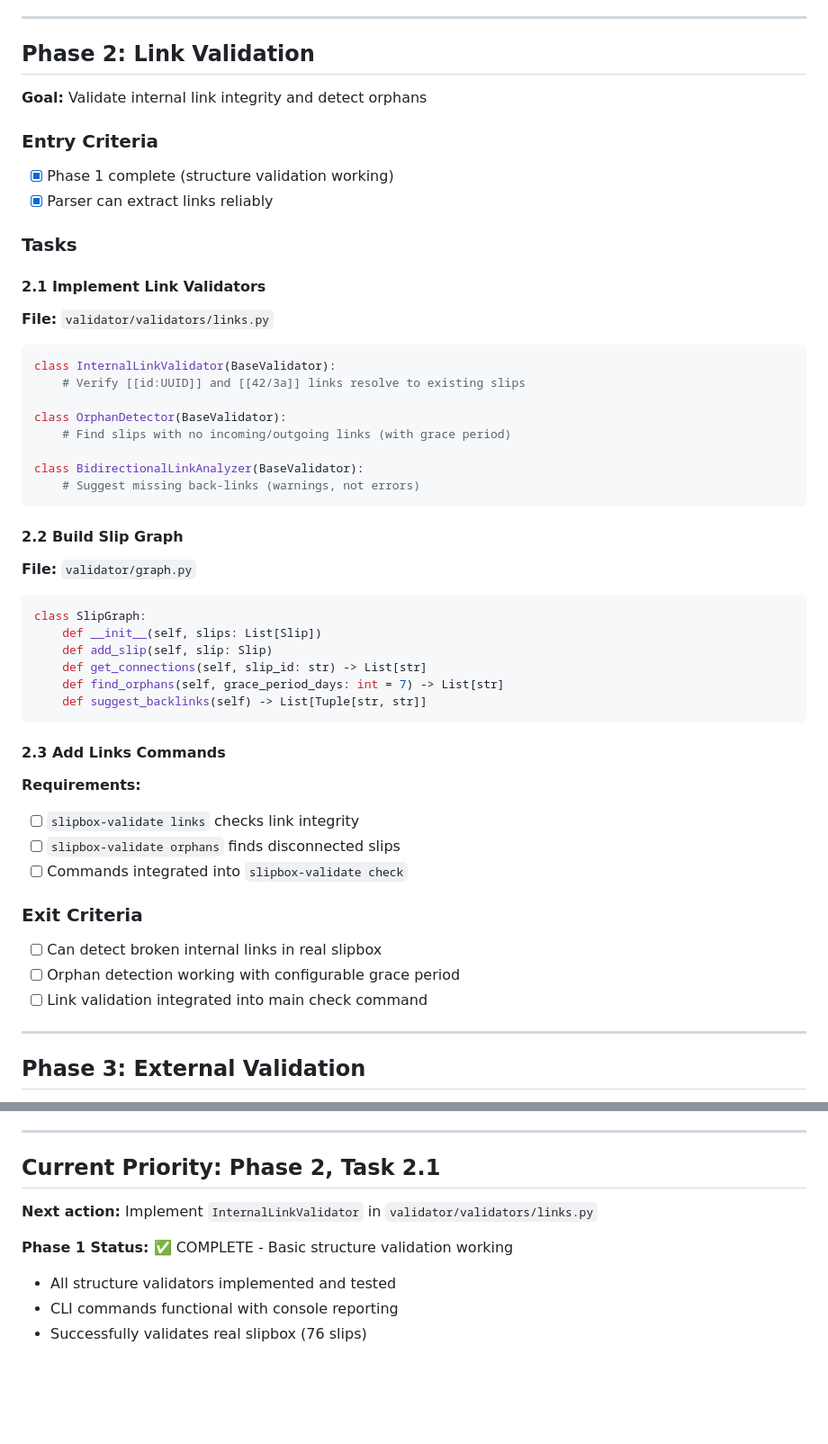
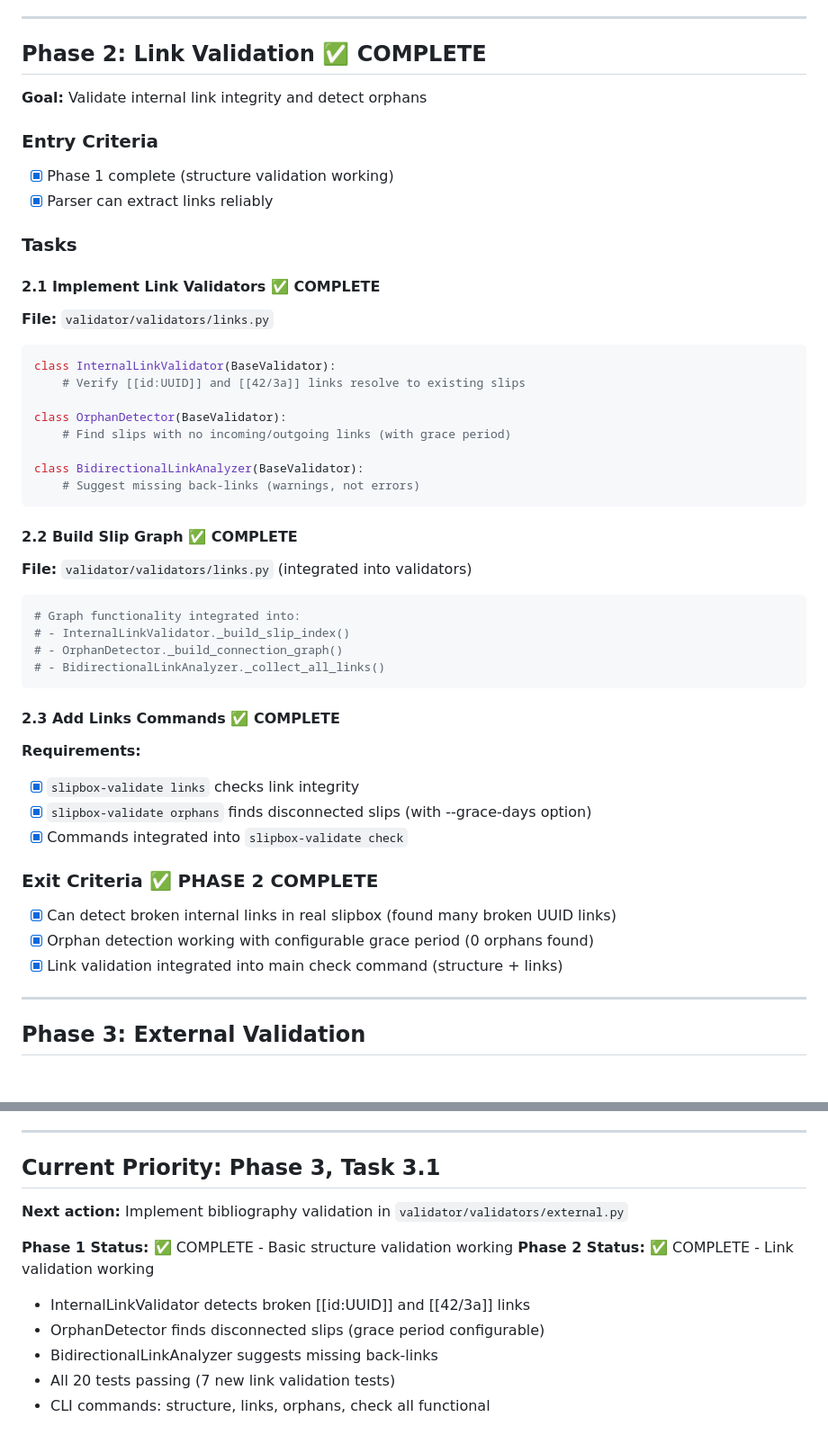
Before and after one commit to b-vitamins/slipbox, a Markdown page: mgmt/validator/TODO.md, 2 parts joined by grey strips. Shown at 90% size. GitHub-like rendering; blank space fills up the shorter version.

Commit message:
mgmt:validator: complete Phase 2 - link validation
- Mark all Phase 2 tasks as complete (2.1-2.3)
- Successfully detects broken internal links in real slipbox
- Orphan detection working (found 0 orphans with grace period)
- Link validation integrated into check command
- All 20 tests passing
- Next priority: Phase 3, Task 3.1 - Bibliography validation

````diff
--- a/mgmt/validator/TODO.md
+++ b/mgmt/validator/TODO.md
@@ -106,7 +106,7 @@ class ConsoleReporter:
 
 ---
 
-## Phase 2: Link Validation
+## Phase 2: Link Validation ✅ COMPLETE
 **Goal:** Validate internal link integrity and detect orphans
 
 ### Entry Criteria
@@ -115,7 +115,7 @@ class ConsoleReporter:
 
 ### Tasks
 
-#### 2.1 Implement Link Validators
+#### 2.1 Implement Link Validators ✅ COMPLETE
 **File:** `validator/validators/links.py`
 
 ```python
@@ -129,28 +129,26 @@ class BidirectionalLinkAnalyzer(BaseValidator):
     # Suggest missing back-links (warnings, not errors)
 ```
 
-#### 2.2 Build Slip Graph
-**File:** `validator/graph.py`
+#### 2.2 Build Slip Graph ✅ COMPLETE
+**File:** `validator/validators/links.py` (integrated into validators)
 
 ```python
-class SlipGraph:
-    def __init__(self, slips: List[Slip])
-    def add_slip(self, slip: Slip)
-    def get_connections(self, slip_id: str) -> List[str]
-    def find_orphans(self, grace_period_days: int = 7) -> List[str]
-    def suggest_backlinks(self) -> List[Tuple[str, str]]
+# Graph functionality integrated into:
+# - InternalLinkValidator._build_slip_index()
+# - OrphanDetector._build_connection_graph()
+# - BidirectionalLinkAnalyzer._collect_all_links()
 ```
 
-#### 2.3 Add Links Commands
+#### 2.3 Add Links Commands ✅ COMPLETE
 **Requirements:**
-- [ ] `slipbox-validate links` checks link integrity
-- [ ] `slipbox-validate orphans` finds disconnected slips
-- [ ] Commands integrated into `slipbox-validate check`
+- [x] `slipbox-validate links` checks link integrity
+- [x] `slipbox-validate orphans` finds disconnected slips (with --grace-days option)
+- [x] Commands integrated into `slipbox-validate check`
 
-### Exit Criteria
-- [ ] Can detect broken internal links in real slipbox
-- [ ] Orphan detection working with configurable grace period
-- [ ] Link validation integrated into main check command
+### Exit Criteria ✅ PHASE 2 COMPLETE
+- [x] Can detect broken internal links in real slipbox (found many broken UUID links)
+- [x] Orphan detection working with configurable grace period (0 orphans found)
+- [x] Link validation integrated into main check command (structure + links)
 
 ---
 
@@ -250,10 +248,13 @@ Before moving to next phase:
 
 ---
 
-## Current Priority: Phase 2, Task 2.1
-**Next action:** Implement `InternalLinkValidator` in `validator/validators/links.py`
+## Current Priority: Phase 3, Task 3.1
+**Next action:** Implement bibliography validation in `validator/validators/external.py`
 
 **Phase 1 Status:** ✅ COMPLETE - Basic structure validation working
-- All structure validators implemented and tested
-- CLI commands functional with console reporting
-- Successfully validates real slipbox (76 slips)
+**Phase 2 Status:** ✅ COMPLETE - Link validation working
+- InternalLinkValidator detects broken [[id:UUID]] and [[42/3a]] links
+- OrphanDetector finds disconnected slips (grace period configurable)
+- BidirectionalLinkAnalyzer suggests missing back-links
+- All 20 tests passing (7 new link validation tests)
+- CLI commands: structure, links, orphans, check all functional
````
